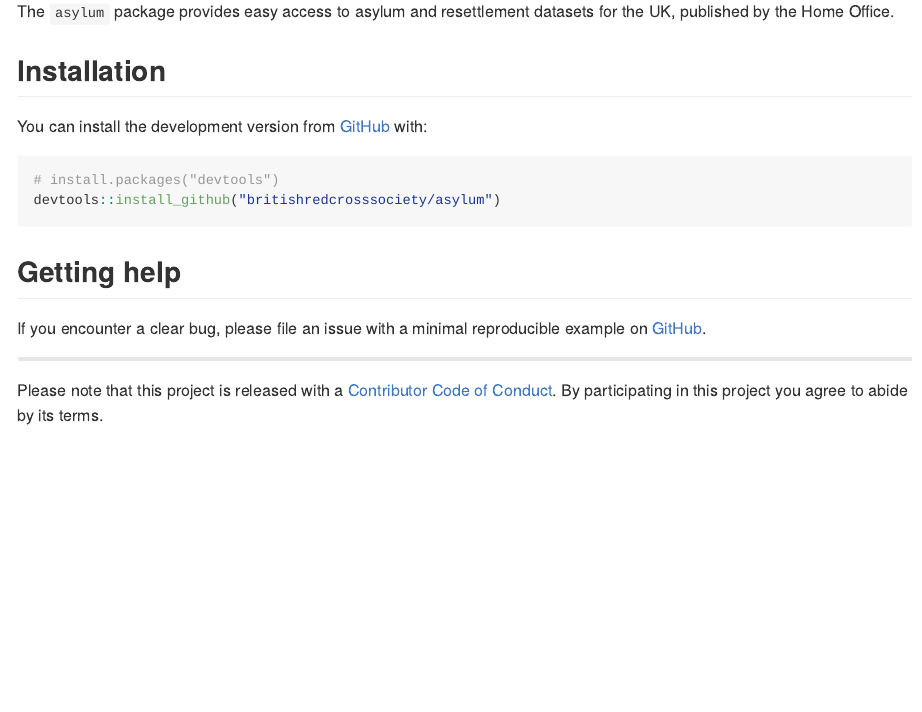
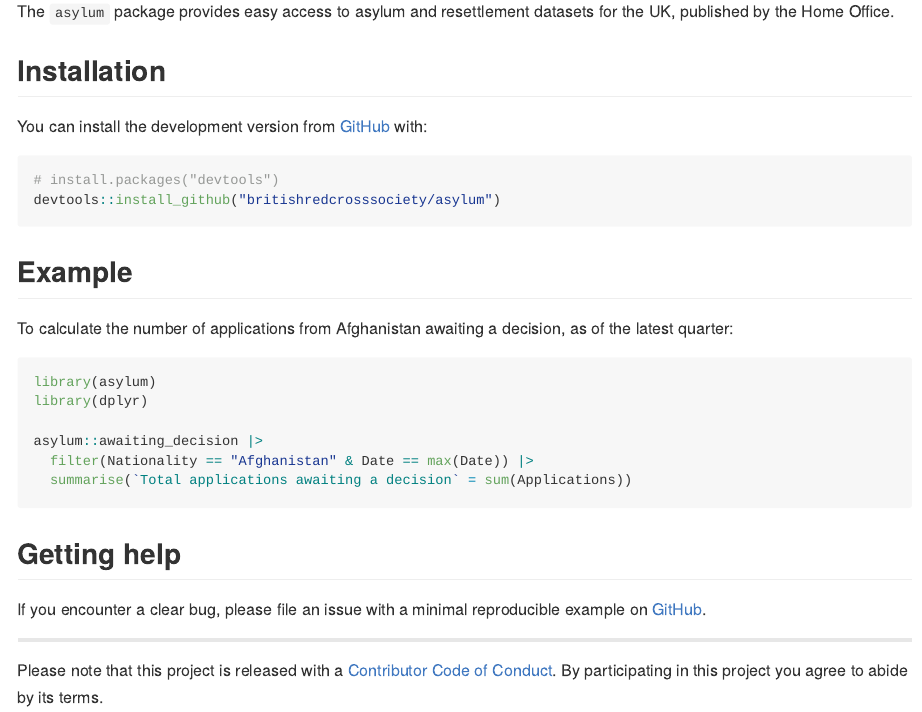
Before and after one commit to humaniverse/asylum, an R Markdown document (README.Rmd): the page in a window 1100 px wide, from 110 px down. The pictures show the output file README.md that the author committed with the source, drawn offline in the style of GitHub; badge pictures from the web are left out.

Commit message:
Added example

````diff
--- a/README.Rmd
+++ b/README.Rmd
@@ -32,6 +32,19 @@ You can install the development version from [GitHub](https://github.com/) with:
 devtools::install_github("britishredcrosssociety/asylum")
 ```
 
+## Example
+
+To calculate the number of applications from Afghanistan awaiting a decision, as of the latest quarter:
+
+``` r
+library(asylum)
+library(dplyr)
+
+asylum::awaiting_decision |>
+  filter(Nationality == "Afghanistan" & Date == max(Date)) |>
+  summarise(`Total applications awaiting a decision` = sum(Applications))
+```
+
 ## Getting help
 
 If you encounter a clear bug, please file an issue with a minimal
````
Also changed, not shown: README.md.
